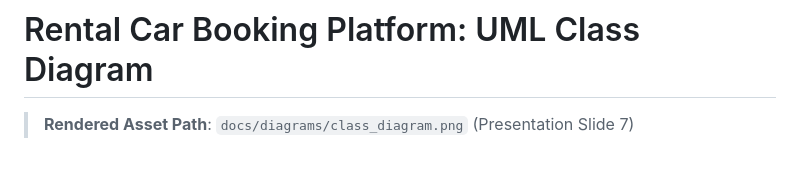
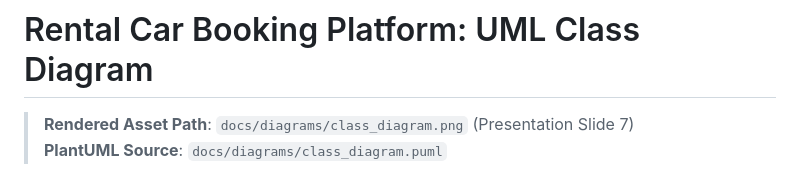
Before and after one commit to worawalan-s/rental-car-booking, a Markdown page: docs/diagrams/class_diagram.md, the part around one of its changes. GitHub-like rendering.

Commit message:
refactor(docs): convert architectural diagrams from Mermaid to PlantUML (.puml)

```diff
--- a/docs/diagrams/class_diagram.md
+++ b/docs/diagrams/class_diagram.md
@@ -1,4 +1,5 @@
 # Rental Car Booking Platform: UML Class Diagram
 
 > **Rendered Asset Path**: `docs/diagrams/class_diagram.png` (Presentation Slide 7)
+> **PlantUML Source**: `docs/diagrams/class_diagram.puml`
 
```
Also changed, not shown: other parts of docs/diagrams/class_diagram.md (+109 -73 lines), docs/diagrams/sequence_diagram.md (+110 -36 lines), docs/diagrams/use_case_diagram.md (+103 -50 lines), docs/diagrams/class_diagram.png, docs/diagrams/sequence_diagram.png, docs/diagrams/use_case_diagram.png, 6 other files.
